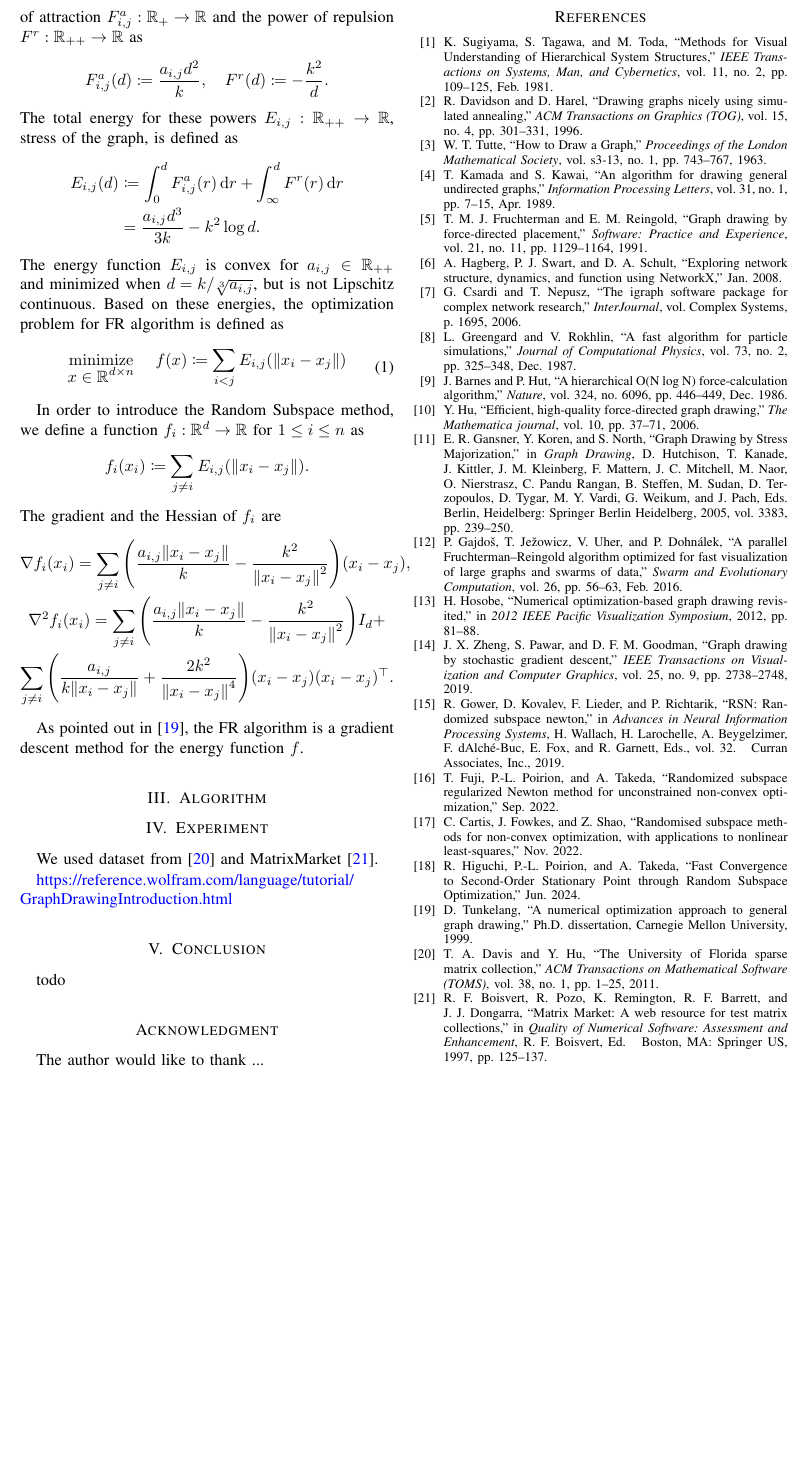
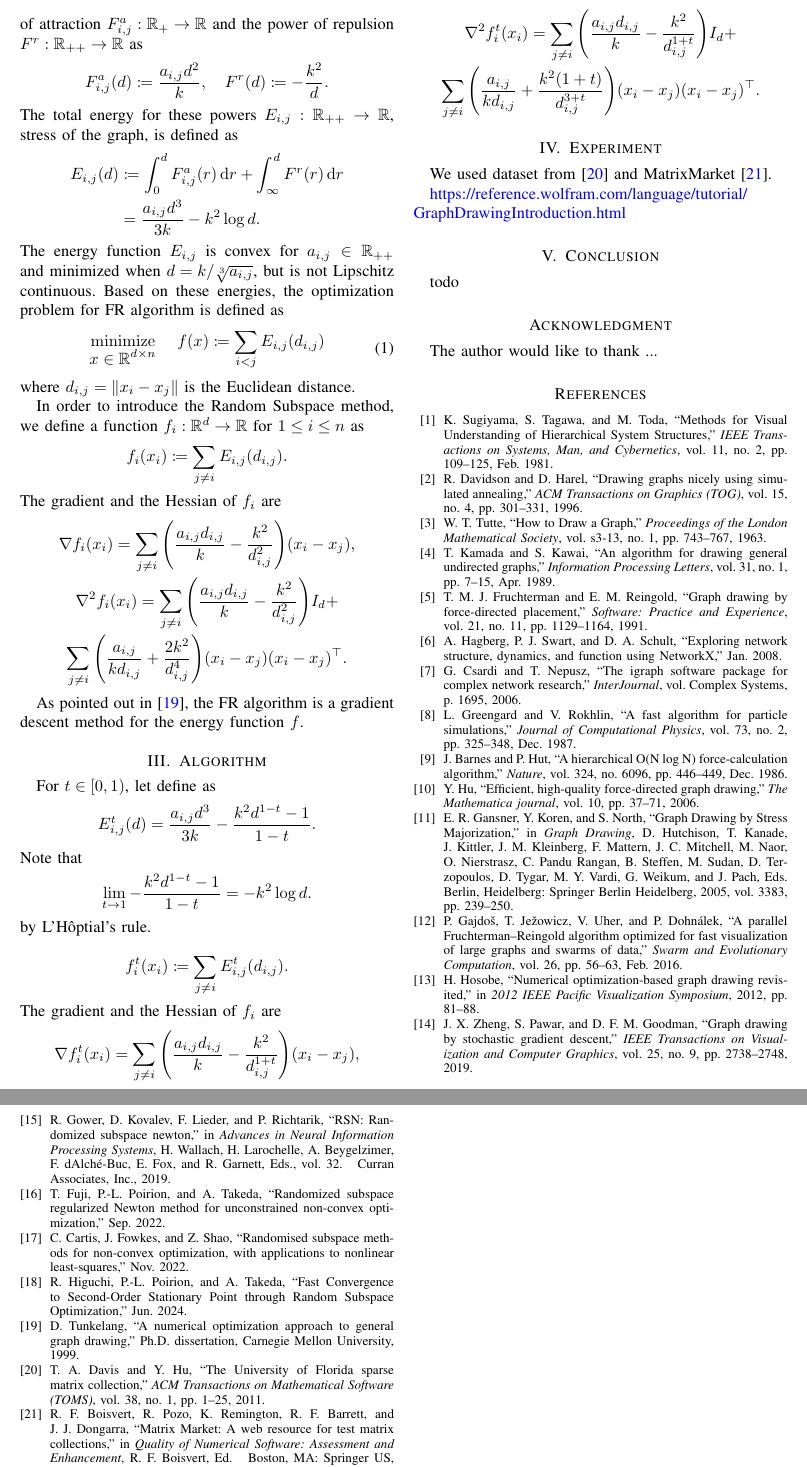
Before and after one commit to HirokiHamaguchi/Initial_Placement_for_Fruchterman-Reingold_Force_Model_with_Coordinate_Newton_Direction, a LaTeX paper (doc/main.tex): part of page 2 of 2 before the commit and two parts of pages 2 and 3 of 3 after it, the two joined at a grey line, cut at the place of the change, the shorter picture padded with empty space. Compiled offline with pdfLaTeX.

Commit message:
write report for 0730

```diff
--- a/doc/main.tex
+++ b/doc/main.tex
@@ -77,6 +77,7 @@
 \newcommand{\eqdef}{\eqqcolon}
 % https://tex.stackexchange.com/questions/5502/how-to-get-a-mid-binary-relation-that-grows
 \newcommand{\relmiddle}[1]{\mathrel{}\middle#1\mathrel{}}
+\newcommand{\Lhopital}{L'H\^optial}
 
 \DeclareMathOperator{\Proj}{Proj}
 \DeclareMathOperator{\Exp}{Exp}
@@ -237,27 +238,48 @@ The energy function $E_{i,j}$ is convex for $a_{i,j} \in \bbR_{++}$ and minimize
 Based on these energies, the optimization problem for FR algorithm is defined as
 \begin{mini}
   {x \in \bbR^{d \times n}}
-  {f(x) \defeq \sum_{i<j} E_{i,j}(\norm{x_i - x_j})}
+  {f(x) \defeq \sum_{i<j} E_{i,j}(d_{i,j})}
   {\label{eq:fr}}
   {}
 \end{mini}
+where $d_{i,j} = \norm{x_i - x_j}$ is the Euclidean distance.
 
 In order to introduce the Random Subspace method, we define a function $f_i: \bbR^{d} \to \bbR$ for $1 \leq i \leq n$ as
 \begin{equation*}
-  f_i(x_i) \defeq \sum_{j \neq i} E_{i,j}(\norm{x_i - x_j}).
+  f_i(x_i) \defeq \sum_{j \neq i} E_{i,j}(d_{i,j}).
 \end{equation*}
 The gradient and the Hessian of $f_i$ are
 \begin{gather*}
-  \nabla f_i(x_i) = \sum_{j \neq i} \qty(\frac{a_{i,j}\norm{x_i-x_j}}{k} - \frac{k^2}{\norm{x_i - x_j}^2}) (x_i-x_j), \\
-  \nabla^2 f_i(x_i) = \sum_{j \neq i} \qty(\frac{a_{i,j}\norm{x_i-x_j}}{k} - \frac{k^2}{\norm{x_i - x_j}^2}) I_d +      \\
-  \sum_{j \neq i} \qty(\frac{a_{i,j}}{k \norm{x_i-x_j}} + \frac{2k^2}{\norm{x_i - x_j}^4}) (x_i - x_j)(x_i - x_j)^\top.
+  \nabla f_i(x_i) = \sum_{j \neq i} \qty(\frac{a_{i,j}d_{i,j}}{k} - \frac{k^2}{d_{i,j}^2}) (x_i-x_j), \\
+  \nabla^2 f_i(x_i) = \sum_{j \neq i} \qty(\frac{a_{i,j}d_{i,j}}{k} - \frac{k^2}{d_{i,j}^2}) I_d +      \\
+  \sum_{j \neq i} \qty(\frac{a_{i,j}}{k d_{i,j}} + \frac{2k^2}{d_{i,j}^4}) (x_i - x_j)(x_i - x_j)^\top.
 \end{gather*}
 
 As pointed out in~\cite{tunkelang1999numerical},
 the FR algorithm is a gradient descent method for the energy function $f$.
 
+\section{Algorithm} \label{sec:algorithm}
 
-\section{Algorithm} \label{sec:algorithm}
+For $t \in [0,1)$, let define as
+\begin{equation*}
+  E_{i,j}^t(d) = \frac{a_{i,j} d^3}{3k} - \frac{k^2 d^{1-t} - 1}{1-t}.
+\end{equation*}
+Note that
+\begin{equation*}
+  \lim_{t \to 1} - \frac{k^2 d^{1-t} - 1}{1-t} = -k^2 \log{d}.
+\end{equation*}
+by \Lhopital's rule.
+
+\begin{equation*}
+  f_i^t(x_i) \defeq \sum_{j \neq i} E_{i,j}^t(d_{i,j}).
+\end{equation*}
+The gradient and the Hessian of $f_i$ are
+\begin{gather*}
+  \nabla f_i^t(x_i) = \sum_{j \neq i} \qty(\frac{a_{i,j}d_{i,j}}{k} - \frac{k^2}{d_{i,j}^{1+t}}) (x_i-x_j), \\
+  \nabla^2 f_i^t(x_i) = \sum_{j \neq i} \qty(\frac{a_{i,j}d_{i,j}}{k} - \frac{k^2}{d_{i,j}^{1+t}}) I_d +      \\
+  \sum_{j \neq i} \qty(\frac{a_{i,j}}{k d_{i,j}} + \frac{k^2(1+t)}{d_{i,j}^{3+t}}) (x_i - x_j)(x_i - x_j)^\top.
+\end{gather*}
+
 
 \section{Experiment} \label{sec:experiment}
 
```
Also changed, not shown: doc/20240730/20240730.tex (+16 -7 lines), doc/20240730/20240730.pdf, doc/main.pdf, 5 other files.
